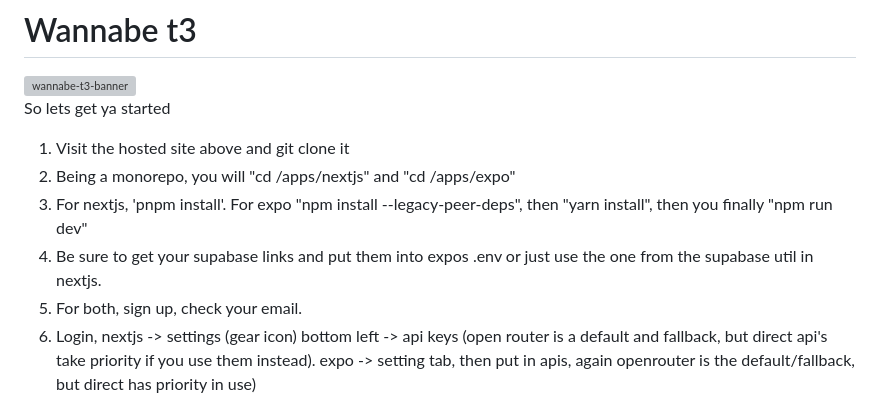
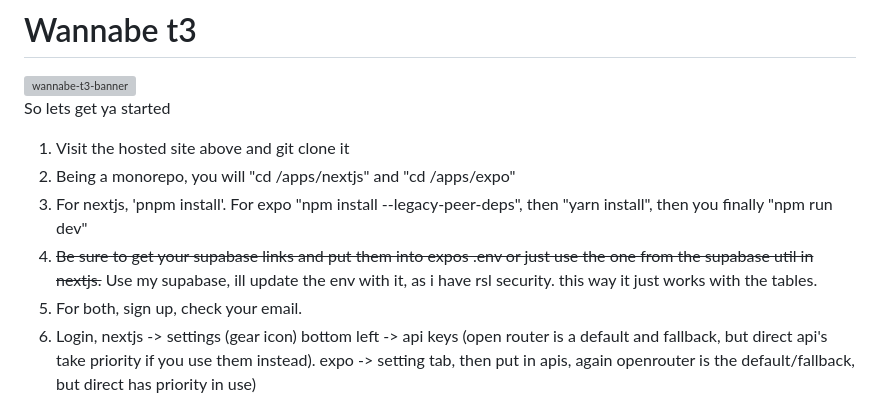
Before and after one commit to fffilps/t3-clone-hackathon, a Markdown page: README.md, the part around the change. Rendered like a GitHub page; grey boxes are pictures that could not be loaded.

Commit message:
Update README.md
updated use instructions

```diff
--- a/README.md
+++ b/README.md
@@ -6,7 +6,7 @@ So lets get ya started
 1. Visit the hosted site above and git clone it
 2. Being a monorepo, you will "cd /apps/nextjs" and "cd /apps/expo"
 3. For nextjs, 'pnpm install'. For expo "npm install --legacy-peer-deps", then "yarn install", then you finally "npm run dev"
-4. Be sure to get your supabase links and put them into expos .env or just use the one from the supabase util in nextjs.
+4. ~~Be sure to get your supabase links and put them into expos .env or just use the one from the supabase util in nextjs.~~ Use my supabase, ill update the env with it, as i have rsl security. this way it just works with the tables.
 5. For both, sign up, check your email.
 6. Login, nextjs -> settings (gear icon) bottom left -> api keys (open router is a default and fallback, but direct api's take priority if you use them instead). expo -> setting tab, then put in apis, again openrouter is the default/fallback, but direct has priority in use)
 7. You then can browse and choose the different models to prompt
```
